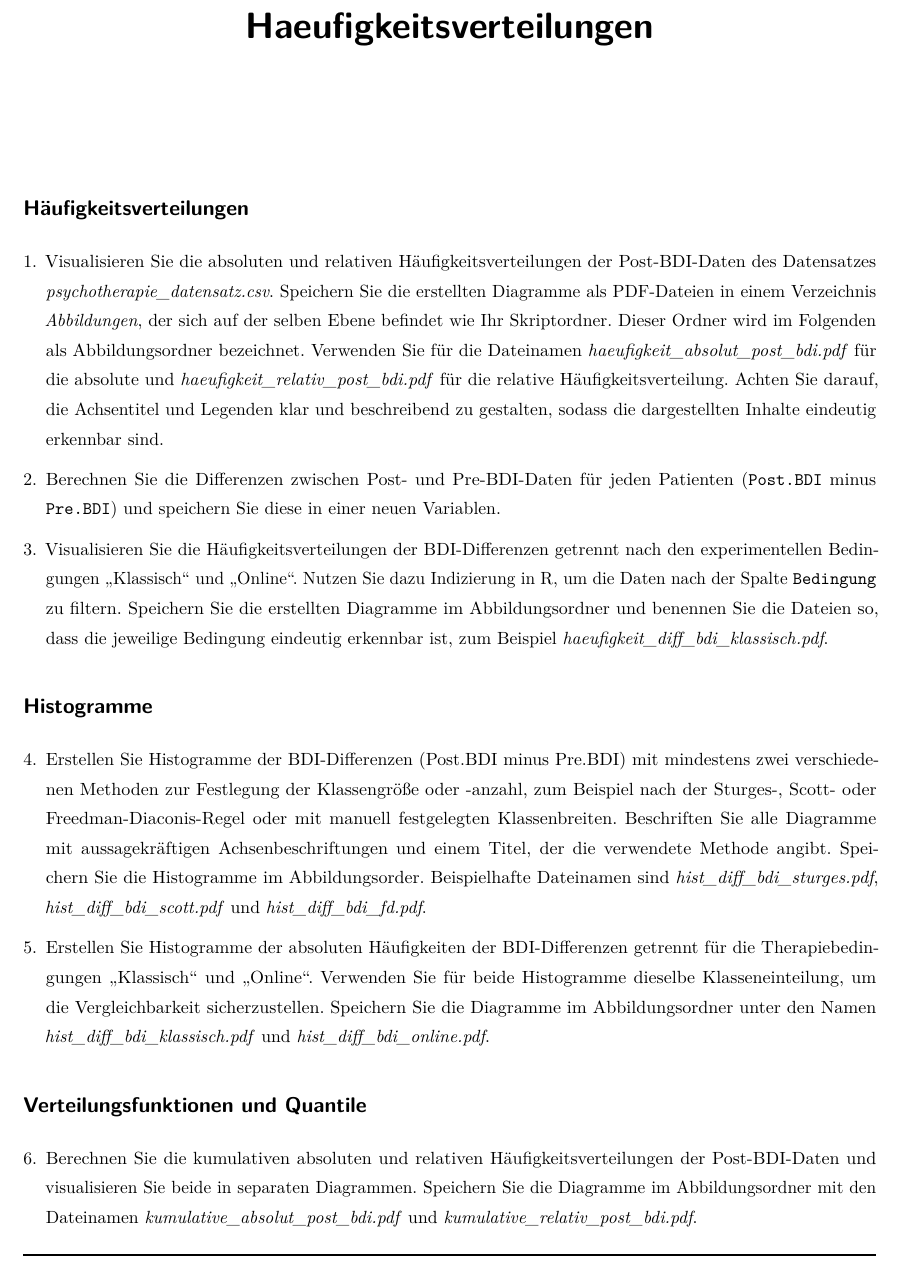
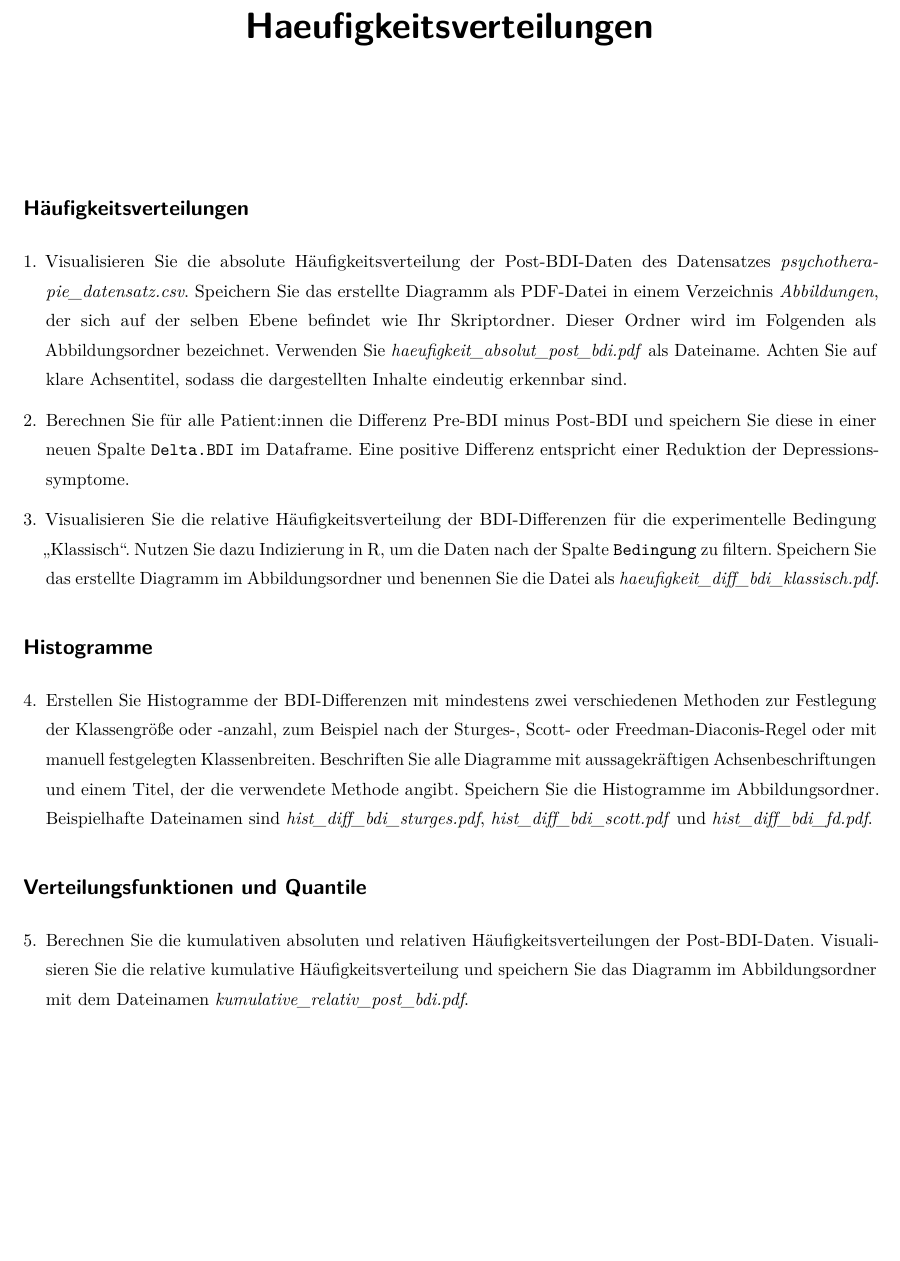
Before and after one commit to belinda-fleischmann/progr-und-deskr-stat-26, a Quarto document (Übungen/7_Haeufigkeitsverteilungen/7_Haeufigkeitsverteilungen.qmd): part of page 1 of 2 before the commit and part of the page after it, cut so that both start at the same text, the shorter picture padded with empty space. The pictures show the output file Übungen/7_Haeufigkeitsverteilungen/7_Haeufigkeitsverteilungen.pdf that the author committed with the source.

Commit message:
Update UeB (7)

```diff
--- a/Übungen/7_Haeufigkeitsverteilungen/7_Haeufigkeitsverteilungen.qmd
+++ b/Übungen/7_Haeufigkeitsverteilungen/7_Haeufigkeitsverteilungen.qmd
@@ -15,14 +15,20 @@ format:
 ## Häufigkeitsverteilungen
 
 \begin{enumerate}
-\item Visualisieren Sie die absoluten und relativen Häufigkeitsverteilungen der Post-BDI-Daten des Datensatzes \textit{psychotherapie\_datensatz.csv}. Speichern Sie die erstellten Diagramme als PDF-Dateien in einem Verzeichnis \textit{Abbildungen}, der sich auf der selben Ebene befindet wie Ihr Skriptordner. Dieser
-Ordner wird im Folgenden als Abbildungsordner bezeichnet. Verwenden Sie für die Dateinamen \textit{haeufigkeit\_absolut\_post\_bdi.pdf} für die absolute und \textit{haeufigkeit\_relativ\_post\_bdi.pdf} für die relative Häufigkeitsverteilung. Achten Sie darauf, die Achsentitel und Legenden klar und beschreibend zu gestalten, sodass die dargestellten Inhalte eindeutig erkennbar sind.
+\item Visualisieren Sie die absolute
+%und relativen
+Häufigkeitsverteilung der Post-BDI-Daten des Datensatzes \textit{psychotherapie\_datensatz.csv}. Speichern Sie das erstellte Diagramm als PDF-Datei in einem Verzeichnis \textit{Abbildungen}, der sich auf der selben Ebene befindet wie Ihr Skriptordner. Dieser
+Ordner wird im Folgenden als Abbildungsordner bezeichnet. Verwenden Sie \textit{haeufigkeit\_absolut\_post\_bdi.pdf} als Dateiname.
+% Verwenden Sie für die Dateinamen \textit{haeufigkeit\_absolut\_post\_bdi.pdf} für die absolute und \textit{haeufigkeit\_relativ\_post\_bdi.pdf} für die relative Häufigkeitsverteilung.
+Achten Sie auf klare Achsentitel, sodass die dargestellten Inhalte eindeutig erkennbar sind.
 
-\item Berechnen Sie die Differenzen zwischen Post- und Pre-BDI-Daten für jeden Patienten (\texttt{Post.BDI} minus \texttt{Pre.BDI}) und speichern Sie diese in einer neuen Variablen.
+\item Berechnen Sie für alle Patient:innen die Differenz Pre-BDI minus Post-BDI und speichern Sie diese in einer neuen Spalte \texttt{Delta.BDI} im Dataframe. Eine positive Differenz entspricht einer Reduktion der Depressionssymptome.
 
 % \item Visualisieren Sie anschließend die absoluten und relativen Häufigkeitsverteilungen dieser Differenzen und speichern Sie die entsprechenden Diagramme im Abbildungsordner. Verwenden Sie für die Dateinamen \textit{haeufigkeit\_absolut\_diff\_bdi.pdf} und \textit{haeufigkeit\_relativ\_diff\_bdi.pdf}.
 
-\item Visualisieren Sie die Häufigkeitsverteilungen der BDI-Differenzen getrennt nach den experimentellen Bedingungen \textquote{Klassisch} und \textquote{Online}. Nutzen Sie dazu Indizierung in R, um die Daten nach der Spalte \texttt{Bedingung} zu filtern. Speichern Sie die erstellten Diagramme im Abbildungsordner und benennen Sie die Dateien so, dass die jeweilige Bedingung eindeutig erkennbar ist, zum Beispiel \textit{haeufigkeit\_diff\_bdi\_klassisch.pdf}.
+% \item Visualisieren Sie die Häufigkeitsverteilungen der BDI-Differenzen getrennt nach den experimentellen Bedingungen \textquote{Klassisch} und \textquote{Online}. Nutzen Sie dazu Indizierung in R, um die Daten nach der Spalte \texttt{Bedingung} zu filtern. Speichern Sie die erstellten Diagramme im Abbildungsordner und benennen Sie die Dateien so, dass die jeweilige Bedingung eindeutig erkennbar ist, zum Beispiel \textit{haeufigkeit\_diff\_bdi\_klassisch.pdf}.
+
+\item Visualisieren Sie die relative Häufigkeitsverteilung der BDI-Differenzen für die experimentelle Bedingung \textquote{Klassisch}. Nutzen Sie dazu Indizierung in R, um die Daten nach der Spalte \texttt{Bedingung} zu filtern. Speichern Sie das erstellte Diagramm im Abbildungsordner und benennen Sie die Datei als \textit{haeufigkeit\_diff\_bdi\_klassisch.pdf}.
 
 % \item Beschreiben Sie die in den vorherigen Aufgaben erstellten Häufigkeitsverteilungen schriftlich in einem Kommentar in Ihrem R-Skript. Gehen Sie dabei auf Unterschiede in Form, Lage und Streuung ein und vergleichen Sie insbesondere die Verteilungen zwischen den beiden Therapiebedingungen.
 \end{enumerate}
@@ -32,17 +38,17 @@ Ordner wird im Folgenden als Abbildungsordner bezeichnet. Verwenden Sie für die
 
 \begin{enumerate}
 \setcounter{enumi}{3}
-\item Erstellen Sie Histogramme der BDI-Differenzen (Post.BDI minus Pre.BDI) mit mindestens zwei verschiedenen Methoden zur Festlegung der Klassengröße oder -anzahl, zum Beispiel nach der Sturges-, Scott- oder Freedman-Diaconis-Regel oder mit manuell festgelegten Klassenbreiten. Beschriften Sie alle Diagramme mit aussagekräftigen Achsenbeschriftungen und einem Titel, der die verwendete Methode angibt. Speichern Sie die Histogramme im Abbildungsorder. Beispielhafte Dateinamen sind \textit{hist\_diff\_bdi\_sturges.pdf}, \textit{hist\_diff\_bdi\_scott.pdf} und \textit{hist\_diff\_bdi\_fd.pdf}.
+\item Erstellen Sie Histogramme der BDI-Differenzen mit mindestens zwei verschiedenen Methoden zur Festlegung der Klassengröße oder -anzahl, zum Beispiel nach der Sturges-, Scott- oder Freedman-Diaconis-Regel oder mit manuell festgelegten Klassenbreiten. Beschriften Sie alle Diagramme mit aussagekräftigen Achsenbeschriftungen und einem Titel, der die verwendete Methode angibt. Speichern Sie die Histogramme im Abbildungsordner. Beispielhafte Dateinamen sind \textit{hist\_diff\_bdi\_sturges.pdf}, \textit{hist\_diff\_bdi\_scott.pdf} und \textit{hist\_diff\_bdi\_fd.pdf}.
 
 % \item Vergleichen Sie die erstellten Histogramme schriftlich in einem Kommentar in Ihrem R-Skript. Notieren Sie, wie die Wahl der Klassengrößen und -anzahlen die Form der Verteilungen beeinflusst. Geben Sie an, welche Methode für die vorliegenden Daten am geeignetsten erscheint und warum.
 
-\item Erstellen Sie Histogramme der absoluten Häufigkeiten der BDI-Differenzen getrennt für die Therapiebedingungen \textquote{Klassisch} und \textquote{Online}. Verwenden Sie für beide Histogramme dieselbe Klasseneinteilung, um die Vergleichbarkeit sicherzustellen. Speichern Sie die Diagramme im Abbildungsordner unter den Namen \textit{hist\_diff\_bdi\_klassisch.pdf} und \textit{hist\_diff\_bdi\_online.pdf}.
+% \item Erstellen Sie Histogramme der absoluten Häufigkeiten der BDI-Differenzen getrennt für die Therapiebedingungen \textquote{Klassisch} und \textquote{Online}. Verwenden Sie für beide Histogramme dieselbe Klasseneinteilung, um die Vergleichbarkeit sicherzustellen. Speichern Sie die Diagramme im Abbildungsordner unter den Namen \textit{hist\_diff\_bdi\_klassisch.pdf} und \textit{hist\_diff\_bdi\_online.pdf}.
 \end{enumerate}
 
 
 ## Verteilungsfunktionen und Quantile
 
 \begin{enumerate}
-\setcounter{enumi}{5}
-\item Berechnen Sie die kumulativen absoluten und relativen Häufigkeitsverteilungen der Post-BDI-Daten und visualisieren Sie beide in separaten Diagrammen. Speichern Sie die Diagramme im Abbildungsordner mit den Dateinamen \textit{kumulative\_absolut\_post\_bdi.pdf} und \textit{kumulative\_relativ\_post\_bdi.pdf}.
-\item Erzeugen Sie die empirische Verteilungsfunktion (EVF) der Post-BDI-Daten mithilfe der Funktion \texttt{ecdf()}. Wenden Sie die EVF auf die Werte 1, 18, 63 und 120 an. Speichern Sie die vier Funktionswerte in einer Variablen und geben Sie diese aus.
+\setcounter{enumi}{4}
+% \item Berechnen Sie die kumulativen absoluten und relativen Häufigkeitsverteilungen der Post-BDI-Daten und visualisieren Sie beide in separaten Diagrammen. Speichern Sie die Diagramme im Abbildungsordner mit den Dateinamen \textit{kumulative\_absolut\_post\_bdi.pdf} und \textit{kumulative\_relativ\_post\_bdi.pdf}.
+\item Berechnen Sie die kumulativen absoluten und relativen Häufigkeitsverteilungen der Post-BDI-Daten. Visualisieren Sie die relative kumulative Häufigkeitsverteilung und speichern Sie das Diagramm im Abbildungsordner mit dem Dateinamen \textit{kumulative\_relativ\_post\_bdi.pdf}.
```
Also changed, not shown: Übungen/7_Haeufigkeitsverteilungen/7_Haeufigkeitsverteilungen.pdf, Übungen/7_Haeufigkeitsverteilungen/7_Haeufigkeitsverteilungen.qmd (8 more changed lines).
